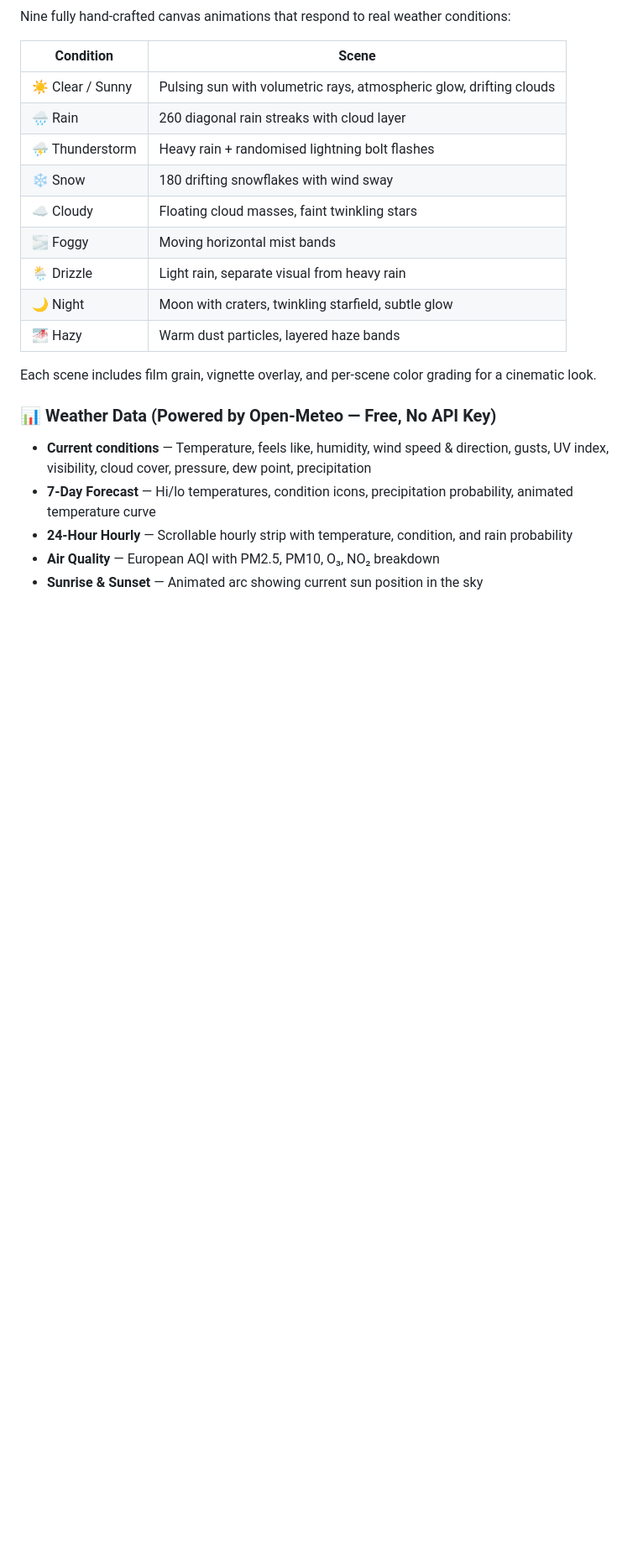
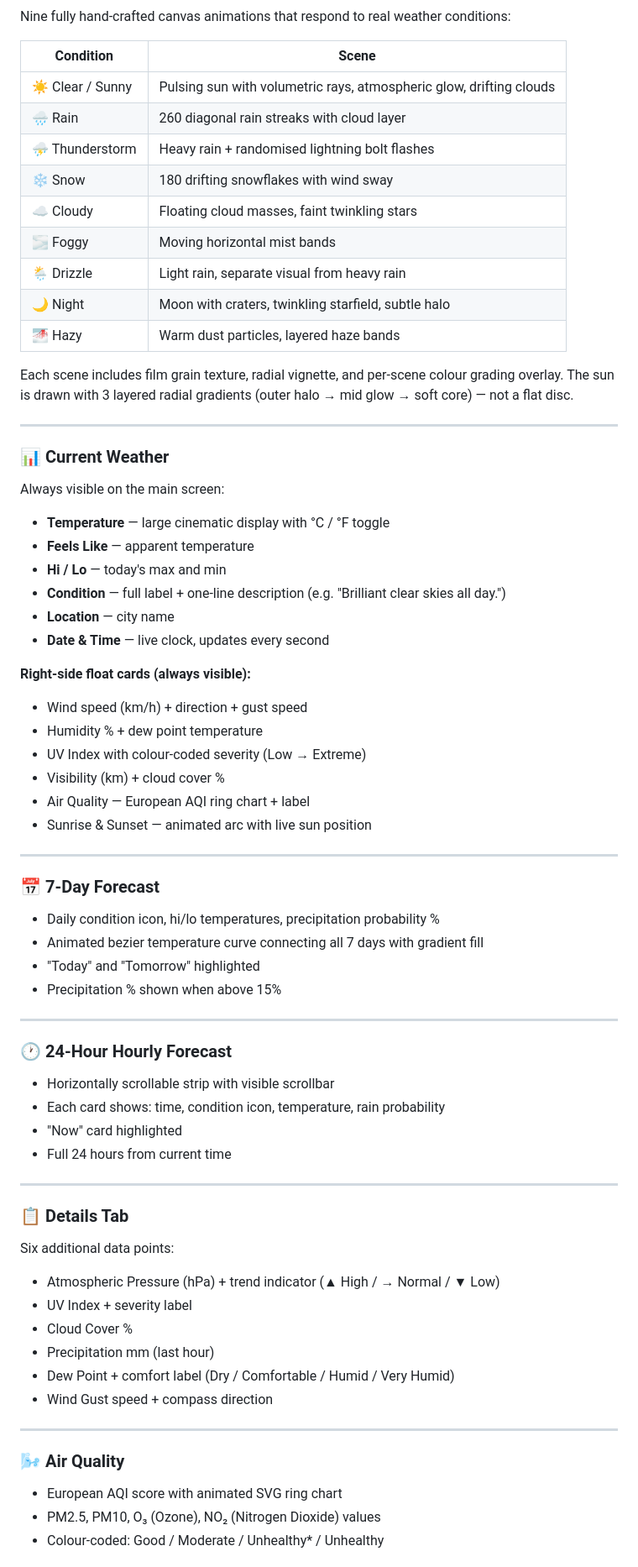
Before and after one commit to YASHGUPTA11122004/Nimbus-Weather, a Markdown page: README.md, the part around one of its changes. Shown at 84% size. Drawn GitHub-style; blank space fills up the shorter version.

```diff
--- a/README.md
+++ b/README.md
@@ -37,14 +37,61 @@ Nine fully hand-crafted canvas animations that respond to real weather condition
 | ☁️ Cloudy | Floating cloud masses, faint twinkling stars |
 | 🌫️ Foggy | Moving horizontal mist bands |
 | 🌦️ Drizzle | Light rain, separate visual from heavy rain |
-| 🌙 Night | Moon with craters, twinkling starfield, subtle glow |
+| 🌙 Night | Moon with craters, twinkling starfield, subtle halo |
 | 🌁 Hazy | Warm dust particles, layered haze bands |
 
-Each scene includes film grain, vignette overlay, and per-scene color grading for a cinematic look.
+Each scene includes film grain texture, radial vignette, and per-scene colour grading overlay. The sun is drawn with 3 layered radial gradients (outer halo → mid glow → soft core) — not a flat disc.
 
-### 📊 Weather Data (Powered by Open-Meteo — Free, No API Key)
-- **Current conditions** — Temperature, feels like, humidity, wind speed & direction, gusts, UV index, visibility, cloud cover, pressure, dew point, precipitation
-- **7-Day Forecast** — Hi/lo temperatures, condition icons, precipitation probability, animated temperature curve
-- **24-Hour Hourly** — Scrollable hourly strip with temperature, condition, and rain probability
-- **Air Quality** — European AQI with PM2.5, PM10, O₃, NO₂ breakdown
-- **Sunrise & Sunset** — Animated arc showing current sun position in the sky
+---
+
+### 📊 Current Weather
+Always visible on the main screen:
+- **Temperature** — large cinematic display with °C / °F toggle
+- **Feels Like** — apparent temperature
+- **Hi / Lo** — today's max and min
+- **Condition** — full label + one-line description (e.g. "Brilliant clear skies all day.")
+- **Location** — city name
+- **Date & Time** — live clock, updates every second
+
+**Right-side float cards (always visible):**
+- Wind speed (km/h) + direction + gust speed
+- Humidity % + dew point temperature
+- UV Index with colour-coded severity (Low → Extreme)
+- Visibility (km) + cloud cover %
+- Air Quality — European AQI ring chart + label
+- Sunrise & Sunset — animated arc with live sun position
+
+---
+
+### 📅 7-Day Forecast
+- Daily condition icon, hi/lo temperatures, precipitation probability %
+- Animated bezier temperature curve connecting all 7 days with gradient fill
+- "Today" and "Tomorrow" highlighted
+- Precipitation % shown when above 15%
+
+---
+
+### 🕐 24-Hour Hourly Forecast
+- Horizontally scrollable strip with visible scrollbar
+- Each card shows: time, condition icon, temperature, rain probability
+- "Now" card highlighted
+- Full 24 hours from current time
+
+---
+
+### 📋 Details Tab
+Six additional data points:
+- Atmospheric Pressure (hPa) + trend indicator (▲ High / → Normal / ▼ Low)
+- UV Index + severity label
+- Cloud Cover %
+- Precipitation mm (last hour)
+- Dew Point + comfort label (Dry / Comfortable / Humid / Very Humid)
+- Wind Gust speed + compass direction
+
+---
+
+### 🌬️ Air Quality
+- European AQI score with animated SVG ring chart
+- PM2.5, PM10, O₃ (Ozone), NO₂ (Nitrogen Dioxide) values
+- Colour-coded: Good / Moderate / Unhealthy* / Unhealthy
+
```
Also changed, not shown: other parts of README.md (+107 -46 lines).
